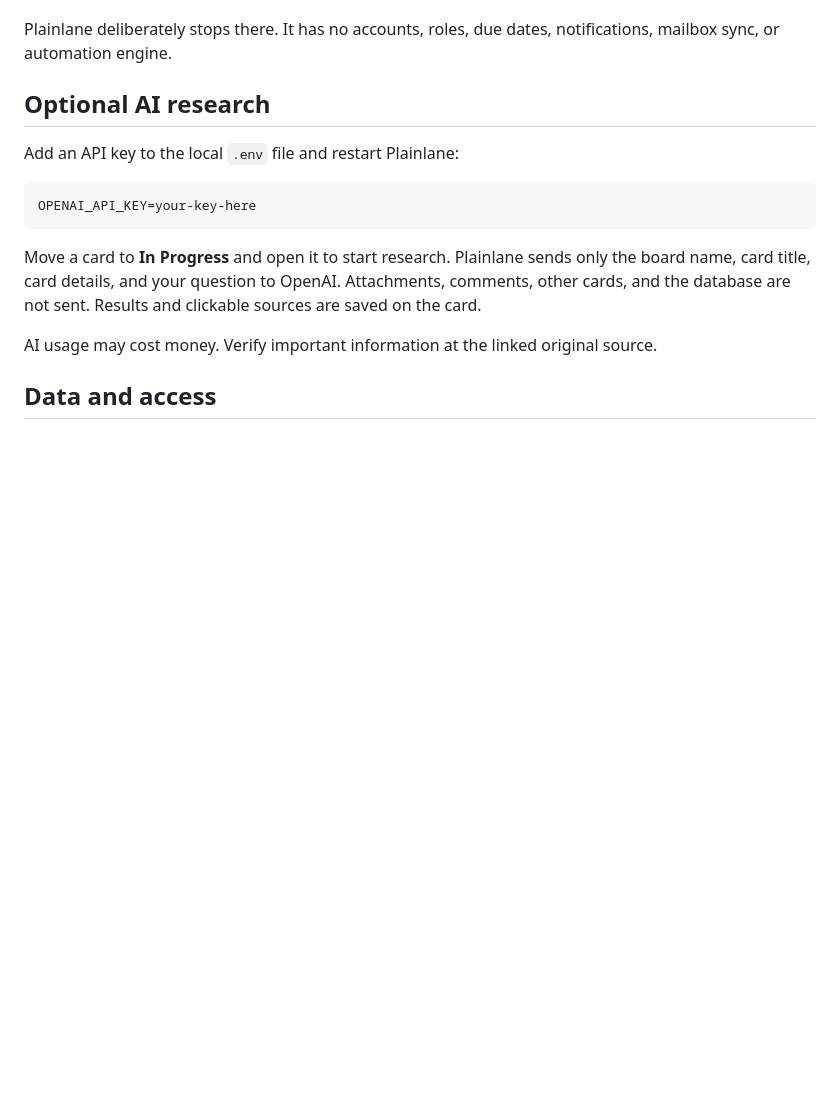
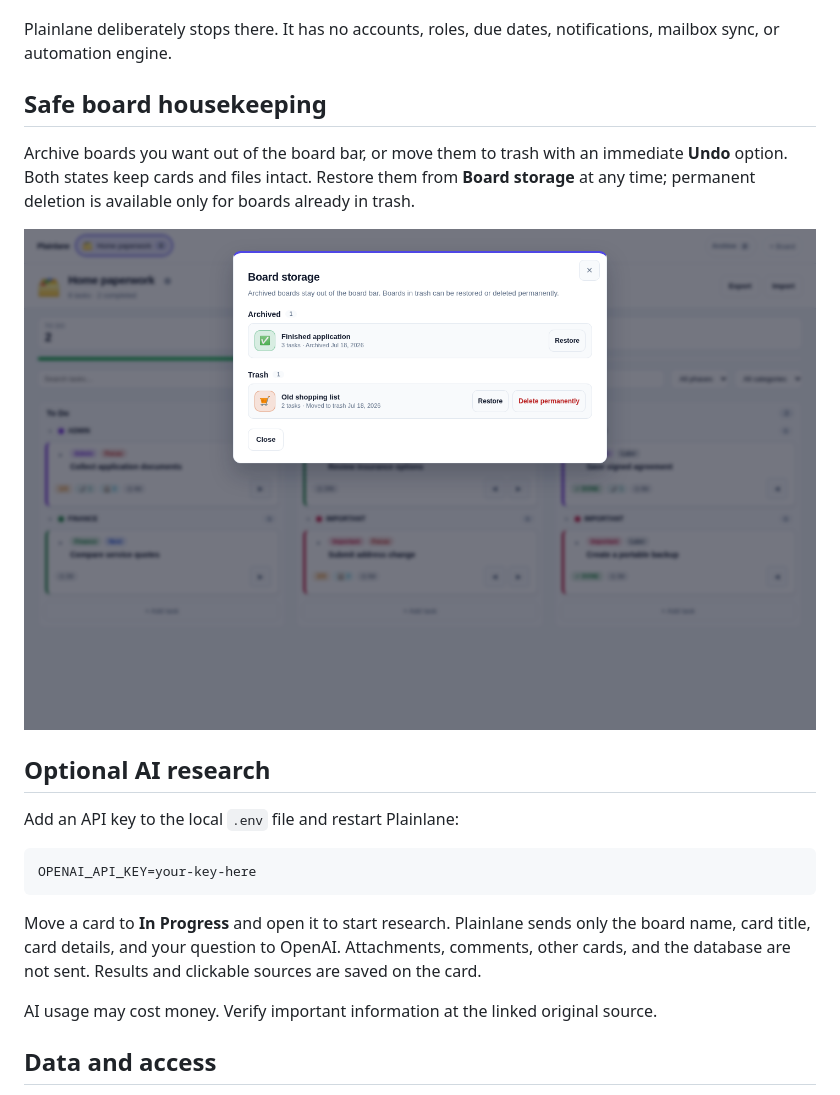
Before and after one commit to RainerGewalt/plainlane, a Markdown page: README.md, the part around one of its changes. Drawn GitHub-style; pictures changed too: docs/plainlane-board-storage.png (added); blank space fills up the shorter version.

```diff
--- a/README.md
+++ b/README.md
@@ -50,6 +53,14 @@ Open [http://localhost:8080](http://localhost:8080). The start script also print
 - One mounted SQLite database—no external database service
 
 Plainlane deliberately stops there. It has no accounts, roles, due dates, notifications, mailbox sync, or automation engine.
+
+## Safe board housekeeping
+
+Archive boards you want out of the board bar, or move them to trash with an immediate **Undo** option. Both states keep cards and files intact. Restore them from **Board storage** at any time; permanent deletion is available only for boards already in trash.
+
+<p align="center">
+  <img src="docs/plainlane-board-storage.png" width="1000" alt="Plainlane Board storage with archived boards, trash, and restore controls" />
+</p>
 
 ## Optional AI research
 
```
Also changed, not shown: other parts of README.md (+11 -8 lines), docs/plainlane-board.png, 9 other files.
